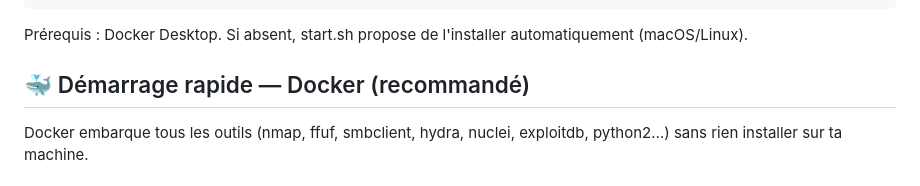
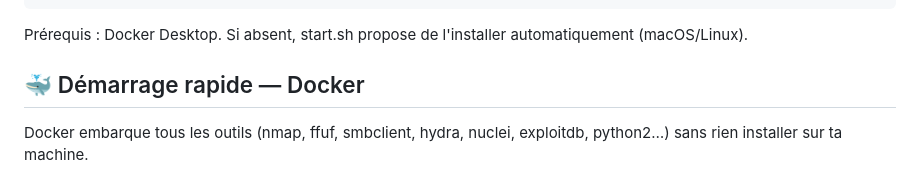
Before and after one commit to oscarnoblesse/Sup2Vinci_ProjetEtude, a Markdown page: README.md, the part around the change. GitHub-like rendering.

````diff
--- a/README.md
+++ b/README.md
@@ -16,7 +16,7 @@ bash./start.sh                  # WebUI → http://localhost:5001
 ```
 Prérequis : Docker Desktop. Si absent, start.sh propose de l'installer automatiquement (macOS/Linux).
 
-## 🐳 Démarrage rapide — Docker (recommandé)
+## 🐳 Démarrage rapide — Docker
 
 Docker embarque tous les outils (nmap, ffuf, smbclient, hydra, nuclei, exploitdb, python2…) sans rien installer sur ta machine.
 
````
